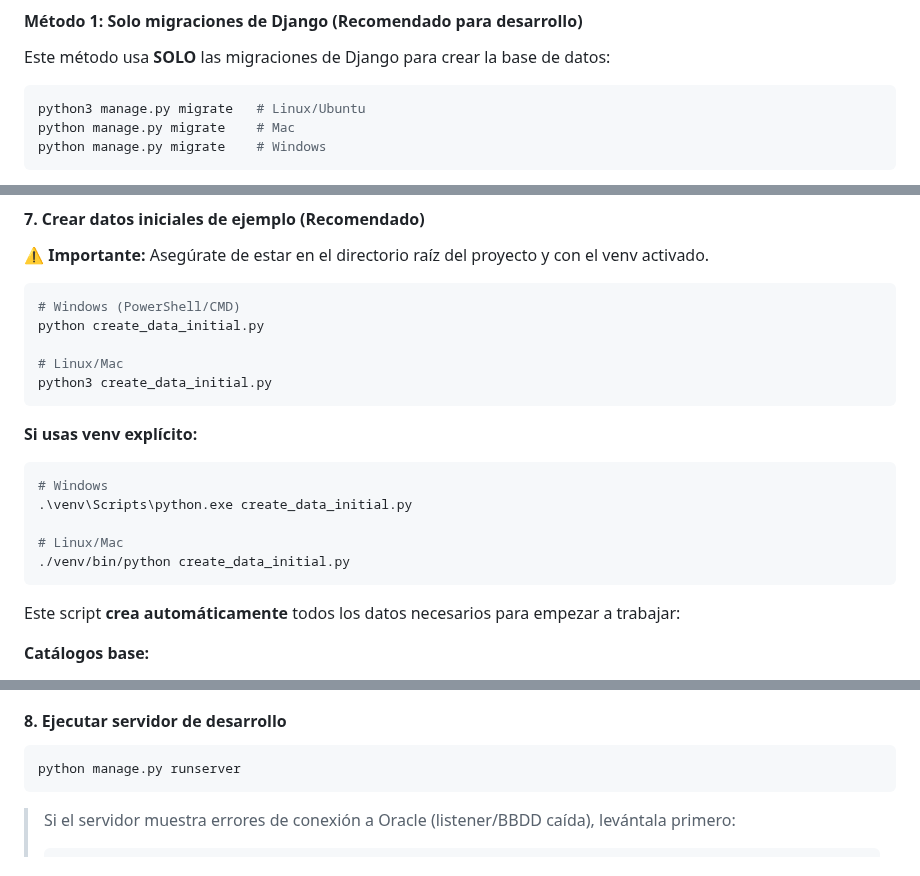
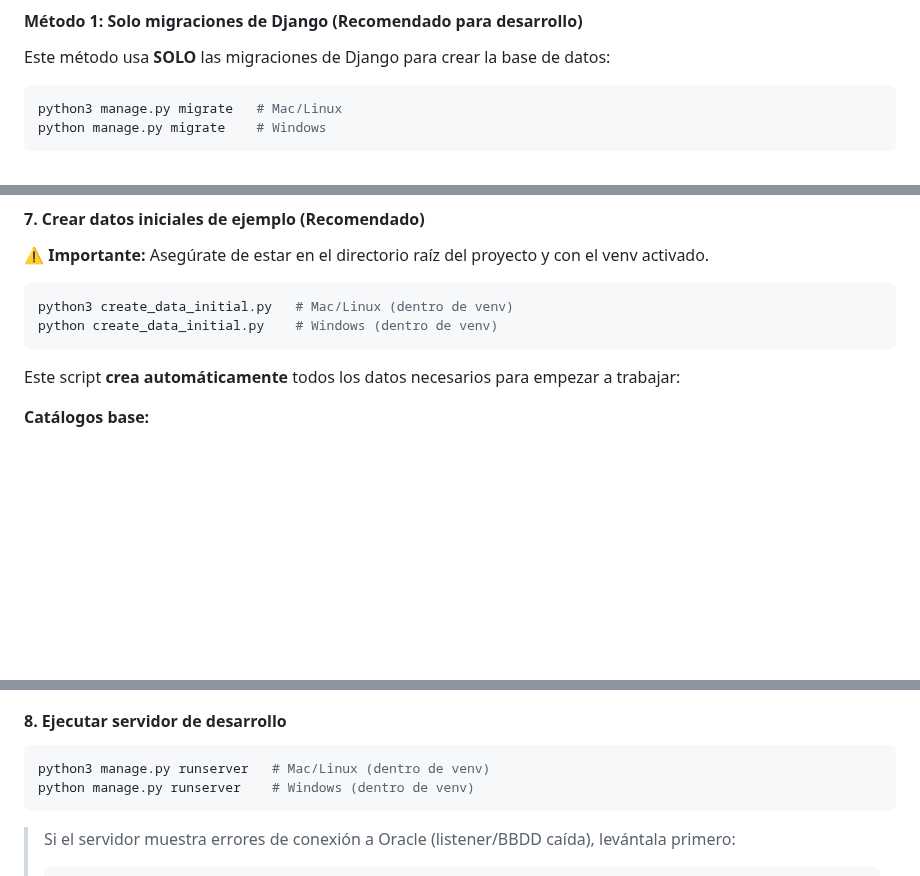
Before and after one commit to Tornadusk/NUAM, a Markdown page: readme.md, 3 parts joined by grey strips. Rendered like a GitHub page; blank space fills up the shorter version.

````diff
--- a/readme.md
+++ b/readme.md
@@ -69,8 +68,7 @@ pip install -r requirements.txt
 Este método usa **SOLO** las migraciones de Django para crear la base de datos:
 
 ```bash
-python3 manage.py migrate   # Linux/Ubuntu
-python manage.py migrate    # Mac
+python3 manage.py migrate   # Mac/Linux
 python manage.py migrate    # Windows
 ```
 
@@ -402,20 +387,8 @@ Si el usuario 'admin' ya existe de una ejecución anterior, puede continuar al p
 **⚠️ Importante:** Asegúrate de estar en el directorio raíz del proyecto y con el venv activado.
 
 ```bash
-# Windows (PowerShell/CMD)
-python create_data_initial.py
-
-# Linux/Mac
-python3 create_data_initial.py
-```
-
-**Si usas venv explícito:**
-```bash
-# Windows
-.\venv\Scripts\python.exe create_data_initial.py
-
-# Linux/Mac
-./venv/bin/python create_data_initial.py
+python3 create_data_initial.py   # Mac/Linux (dentro de venv)
+python create_data_initial.py    # Windows (dentro de venv)
 ```
 
 Este script **crea automáticamente** todos los datos necesarios para empezar a trabajar:
@@ -461,7 +434,8 @@ Este script **crea automáticamente** todos los datos necesarios para empezar a
 #### 8. Ejecutar servidor de desarrollo
 
 ```bash
-python manage.py runserver
+python3 manage.py runserver   # Mac/Linux (dentro de venv)
+python manage.py runserver    # Windows (dentro de venv)
 ```
 
 > Si el servidor muestra errores de conexión a Oracle (listener/BBDD caída), levántala primero:
````
Also changed, not shown: other parts of readme.md (+20 -34 lines).
